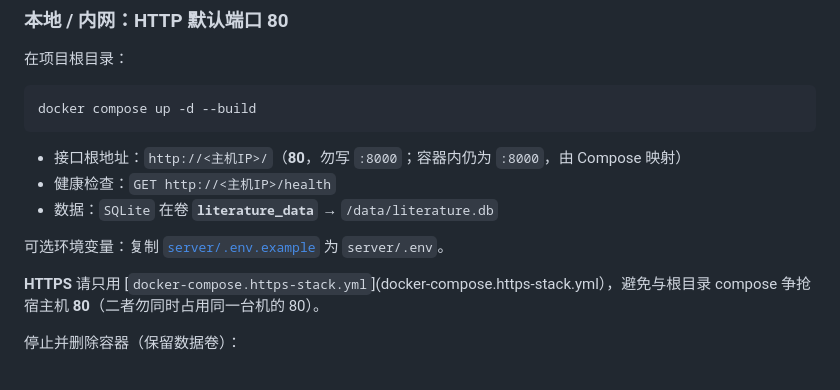
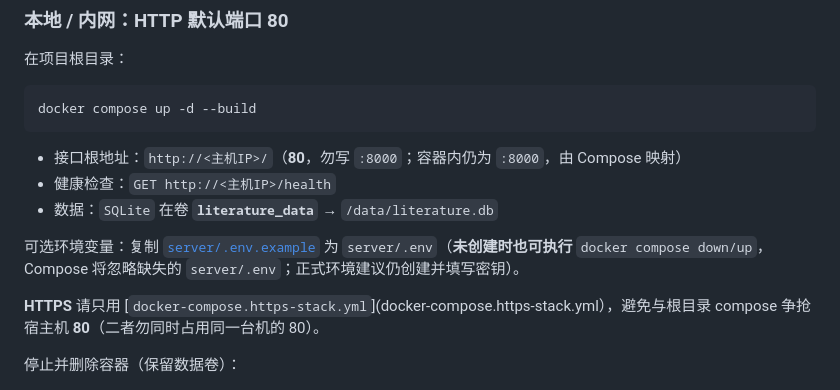
Before and after one commit to yuanpengX/literature, a Markdown page: README.md, the part around the change. Drawn GitHub-style.

Commit message:
docs: 说明 server/.env 缺失时仍可 docker compose
Made-with: Cursor

```diff
--- a/README.md
+++ b/README.md
@@ -63,7 +63,7 @@ docker compose up -d --build
 - 健康检查：`GET http://<主机IP>/health`
 - 数据：`SQLite` 在卷 **`literature_data`** → `/data/literature.db`
 
-可选环境变量：复制 [`server/.env.example`](server/.env.example) 为 `server/.env`。
+可选环境变量：复制 [`server/.env.example`](server/.env.example) 为 `server/.env`（**未创建时也可执行** `docker compose down/up`，Compose 将忽略缺失的 `server/.env`；正式环境建议仍创建并填写密钥）。
 
 **HTTPS** 请只用 [`docker-compose.https-stack.yml`](docker-compose.https-stack.yml），避免与根目录 compose 争抢宿主机 **80**（二者勿同时占用同一台机的 80）。
 
```
